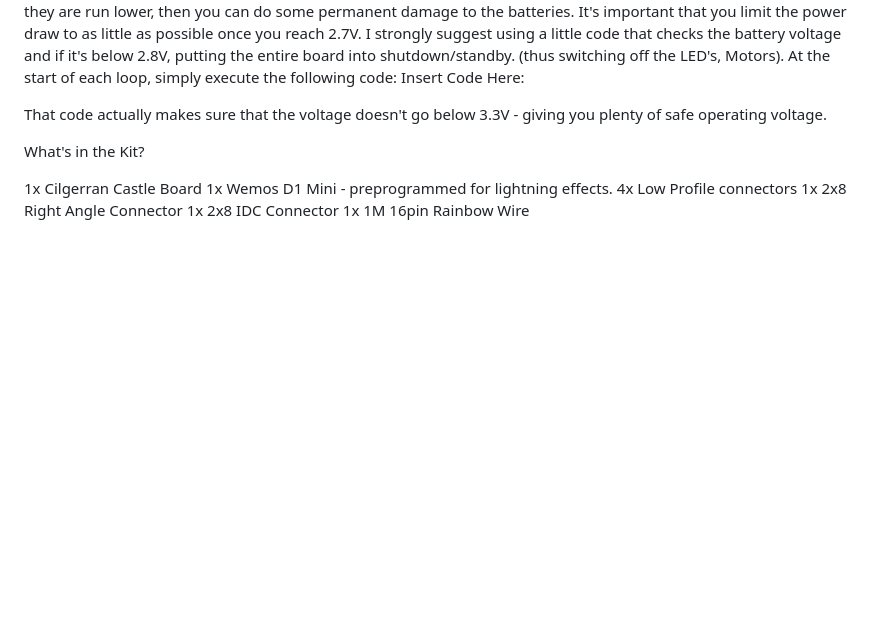
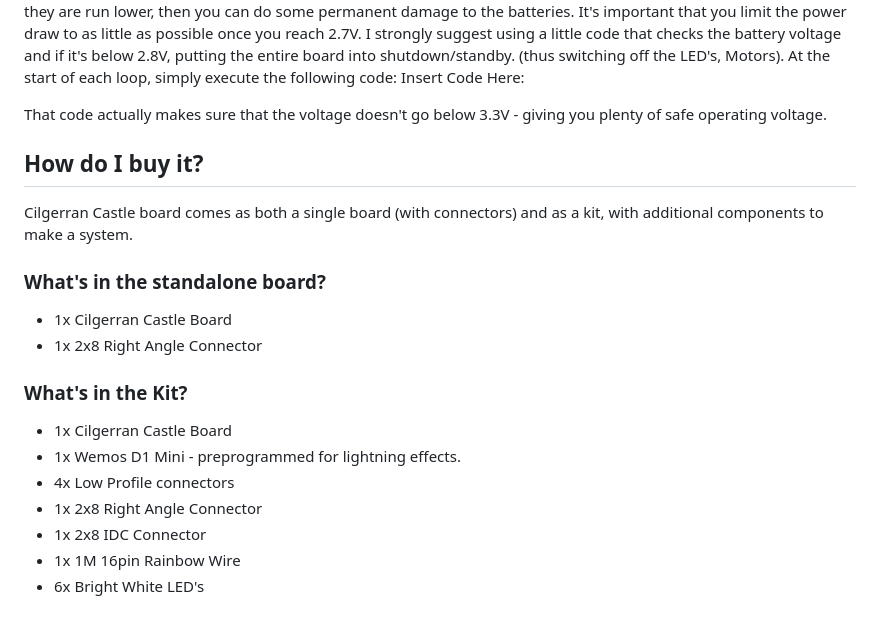
Before and after one commit to Audio-Rochey/TerrainTronics-CilgerranCastle, a Markdown page: README.md, the part around the change printed below. GitHub-like rendering; blank space fills up the shorter version.

```diff
--- a/README.md
+++ b/README.md
@@ -91,12 +91,20 @@ Insert Code Here:
 
 That code actually makes sure that the voltage doesn't go below 3.3V - giving you plenty of safe operating voltage.
 
+## How do I buy it?
 
-What's in the Kit?
+Cilgerran Castle board comes as both a single board (with connectors) and as a kit, with additional components to make a system.
 
-1x Cilgerran Castle Board
-1x Wemos D1 Mini - preprogrammed for lightning effects.
-4x Low Profile connectors
-1x 2x8 Right Angle Connector
-1x 2x8 IDC Connector
-1x 1M 16pin Rainbow Wire
+### What's in the standalone board?
+- 1x Cilgerran Castle Board
+- 1x 2x8 Right Angle Connector
+
+### What's in the Kit?
+
+- 1x Cilgerran Castle Board
+- 1x Wemos D1 Mini - preprogrammed for lightning effects.
+- 4x Low Profile connectors
+- 1x 2x8 Right Angle Connector
+- 1x 2x8 IDC Connector
+- 1x 1M 16pin Rainbow Wire
+- 6x Bright White LED's
```
Also changed, not shown: other parts of README.md (+25 -25 lines).
